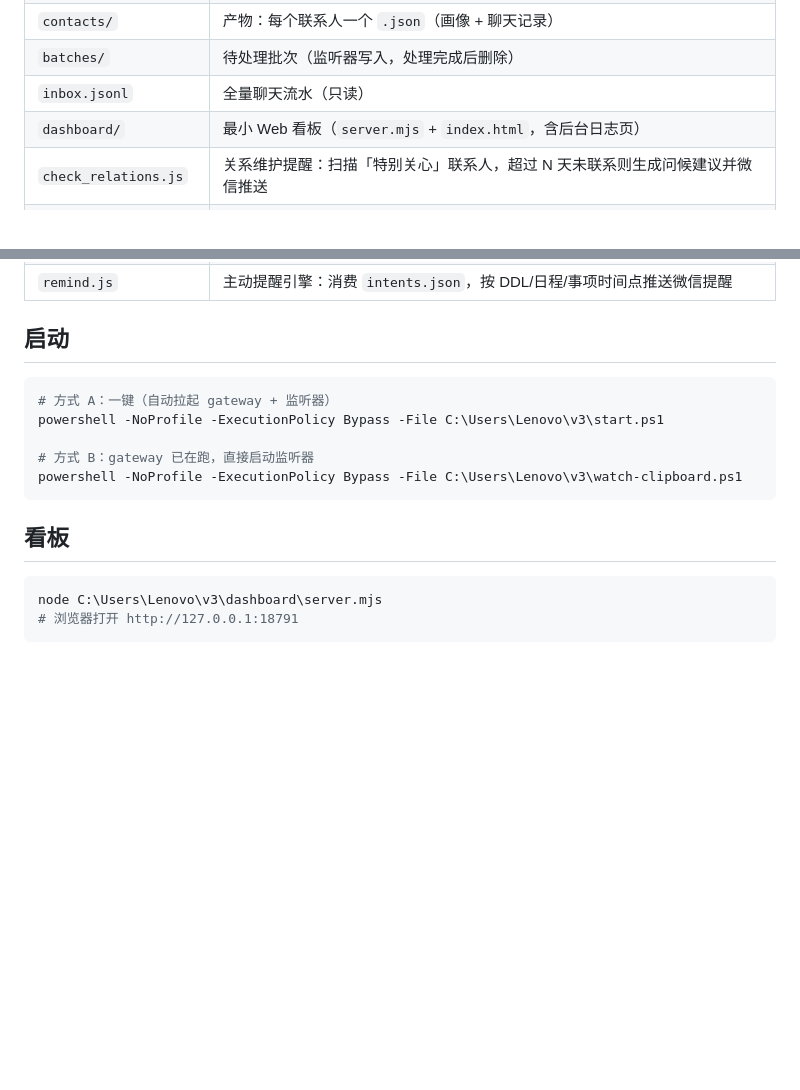
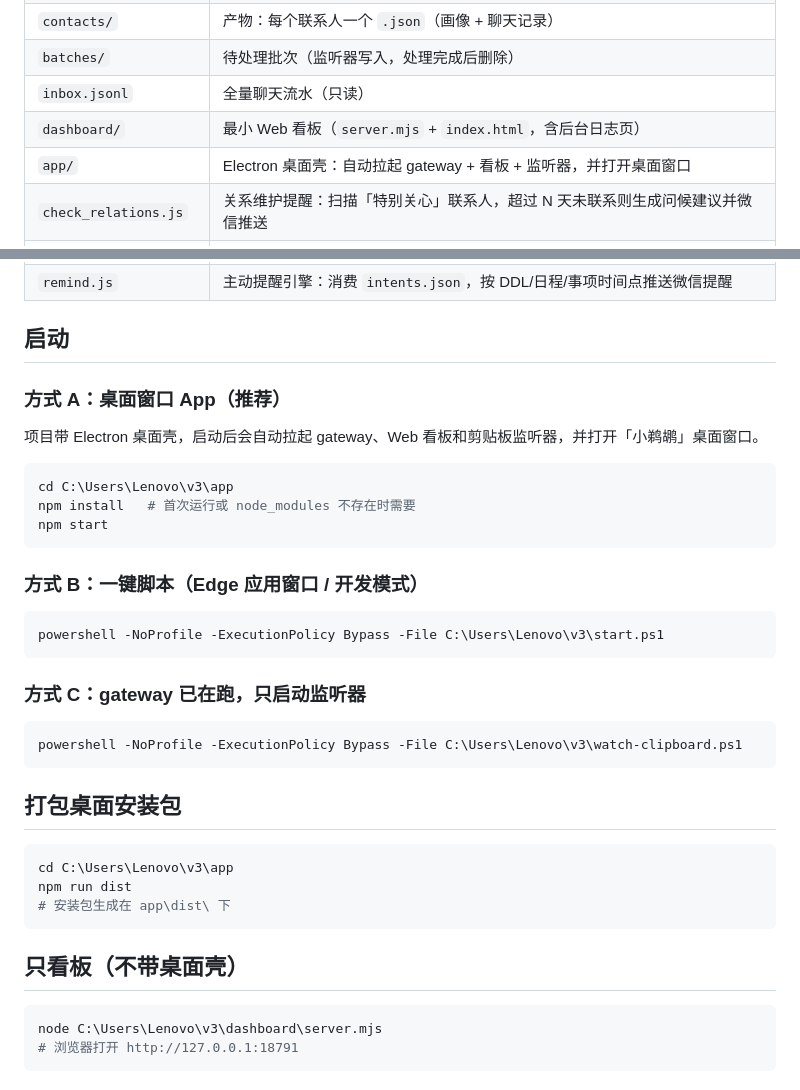
Before and after one commit to Oii6111/TinyPelican, a Markdown page: README.md, 2 parts joined by grey strips. GitHub-like rendering; blank space fills up the shorter version.

Commit message:
docs: 更新 README 启动方式，以 Electron 桌面 App 为主

````diff
--- a/README.md
+++ b/README.md
@@ -14,6 +14,7 @@
 | `batches/` | 待处理批次（监听器写入，处理完成后删除） |
 | `inbox.jsonl` | 全量聊天流水（只读） |
 | `dashboard/` | 最小 Web 看板（`server.mjs` + `index.html`，含后台日志页） |
+| `app/` | Electron 桌面壳：自动拉起 gateway + 看板 + 监听器，并打开桌面窗口 |
 | `check_relations.js` | 关系维护提醒：扫描「特别关心」联系人，超过 N 天未联系则生成问候建议并微信推送 |
 | `relation-pushed.json` | 关系维护去重状态（避免同一个人反复提醒） |
 | `voice-pending.json` | 语音待回填队列：记录还没回填内容的语音占位 |
@@ -24,15 +25,37 @@
 
 ## 启动
 
+### 方式 A：桌面窗口 App（推荐）
+
+项目带 Electron 桌面壳，启动后会自动拉起 gateway、Web 看板和剪贴板监听器，并打开「小鹈鹕」桌面窗口。
+
 ```powershell
-# 方式 A：一键（自动拉起 gateway + 监听器）
+cd C:\Users\Lenovo\v3\app
+npm install   # 首次运行或 node_modules 不存在时需要
+npm start
+```
+
+### 方式 B：一键脚本（Edge 应用窗口 / 开发模式）
+
+```powershell
 powershell -NoProfile -ExecutionPolicy Bypass -File C:\Users\Lenovo\v3\start.ps1
+```
 
-# 方式 B：gateway 已在跑，直接启动监听器
+### 方式 C：gateway 已在跑，只启动监听器
+
+```powershell
 powershell -NoProfile -ExecutionPolicy Bypass -File C:\Users\Lenovo\v3\watch-clipboard.ps1
 ```
 
-## 看板
+## 打包桌面安装包
+
+```powershell
+cd C:\Users\Lenovo\v3\app
+npm run dist
+# 安装包生成在 app\dist\ 下
+```
+
+## 只看板（不带桌面壳）
 
 ```powershell
 node C:\Users\Lenovo\v3\dashboard\server.mjs
````
